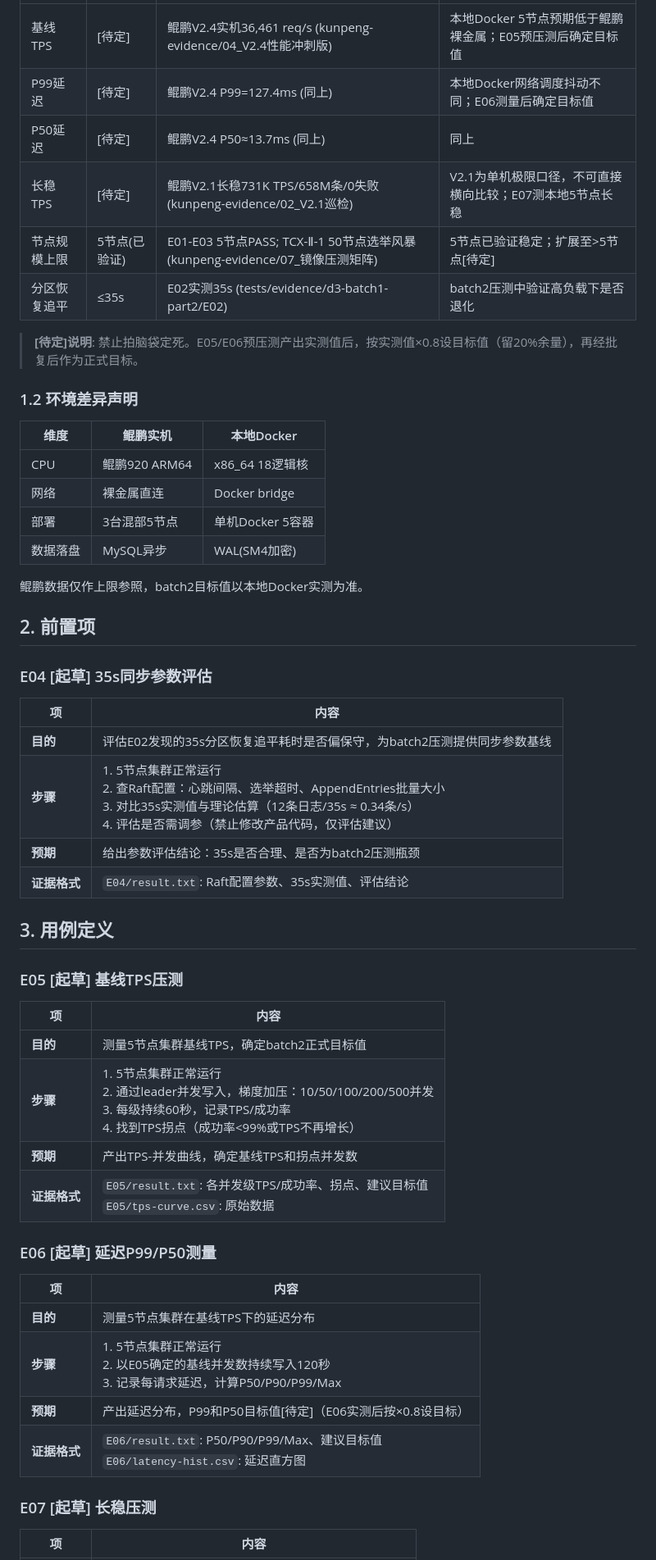
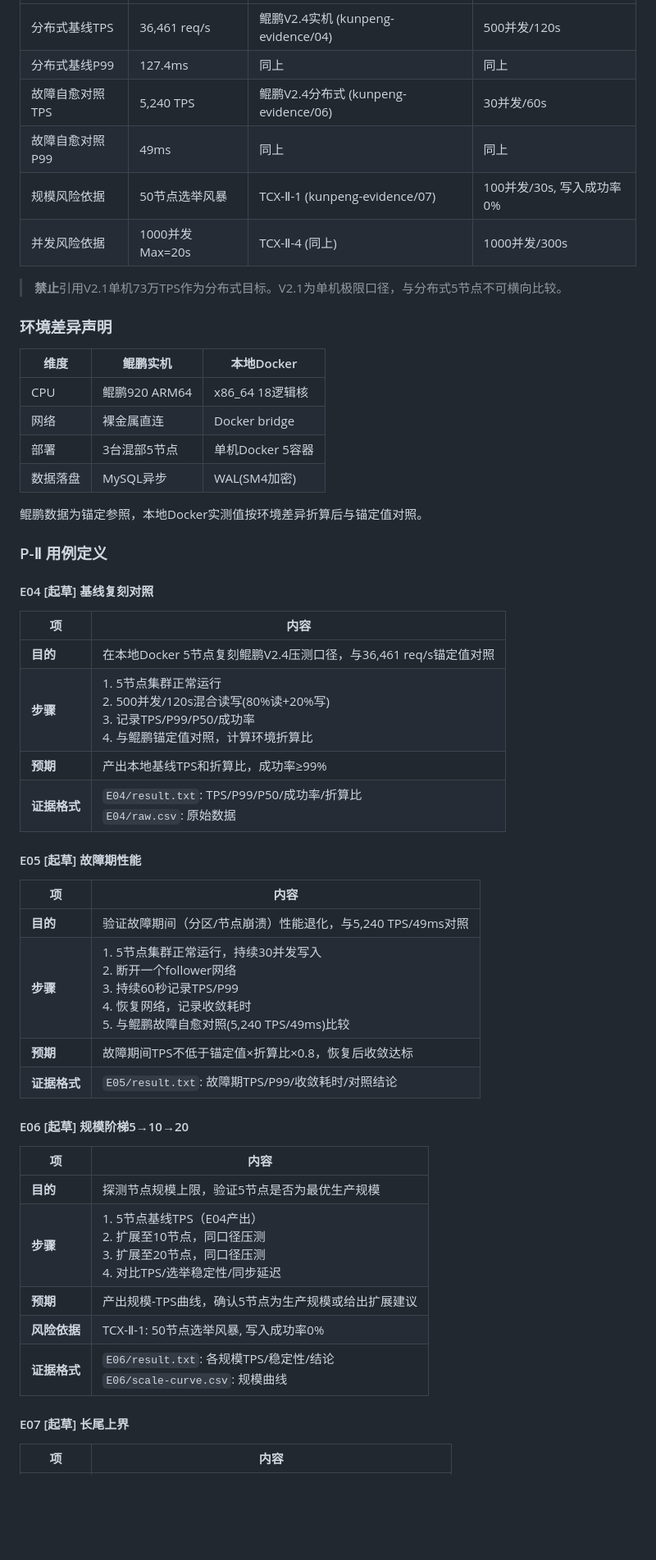
Before and after one commit to raftkv/raftkv, a Markdown page: docs/D3-BATCH2-PLAN.md, the part around one of its changes. Shown at 82% size. GitHub-like rendering; blank space fills up the shorter version.

```diff
--- a/docs/D3-BATCH2-PLAN.md
+++ b/docs/D3-BATCH2-PLAN.md
@@ -11,14 +68,14 @@
 |------|--------|---------|------|
-| 基线TPS | [待定] | 鲲鹏V2.4实机36,461 req/s (kunpeng-evidence/04_V2.4性能冲刺版) | 本地Docker 5节点预期低于鲲鹏裸金属；E05预压测后确定目标值 |
-| P99延迟 | [待定] | 鲲鹏V2.4 P99=127.4ms (同上) | 本地Docker网络调度抖动不同；E06测量后确定目标值 |
-| P50延迟 | [待定] | 鲲鹏V2.4 P50≈13.7ms (同上) | 同上 |
-| 长稳TPS | [待定] | 鲲鹏V2.1长稳731K TPS/658M条/0失败 (kunpeng-evidence/02_V2.1巡检) | V2.1为单机极限口径，不可直接横向比较；E07测本地5节点长稳 |
-| 节点规模上限 | 5节点(已验证) | E01-E03 5节点PASS; TCX-Ⅱ-1 50节点选举风暴 (kunpeng-evidence/07_镜像压测矩阵) | 5节点已验证稳定；扩展至>5节点[待定] |
-| 分区恢复追平 | ≤35s | E02实测35s (tests/evidence/d3-batch1-part2/E02) | batch2压测中验证高负载下是否退化 |
+| 分布式基线TPS | 36,461 req/s | 鲲鹏V2.4实机 (kunpeng-evidence/04) | 500并发/120s |
+| 分布式基线P99 | 127.4ms | 同上 | 同上 |
+| 故障自愈对照TPS | 5,240 TPS | 鲲鹏V2.4分布式 (kunpeng-evidence/06) | 30并发/60s |
+| 故障自愈对照P99 | 49ms | 同上 | 同上 |
+| 规模风险依据 | 50节点选举风暴 | TCX-Ⅱ-1 (kunpeng-evidence/07) | 100并发/30s, 写入成功率0% |
+| 并发风险依据 | 1000并发Max=20s | TCX-Ⅱ-4 (同上) | 1000并发/300s |
 
-> **[待定]说明**: 禁止拍脑袋定死。E05/E06预压测产出实测值后，按实测值×0.8设目标值（留20%余量），再经批复后作为正式目标。
+> **禁止**引用V2.1单机73万TPS作为分布式目标。V2.1为单机极限口径，与分布式5节点不可横向比较。
 
-### 1.2 环境差异声明
+### 环境差异声明
 
 | 维度 | 鲲鹏实机 | 本地Docker |
 |------|---------|-----------|
@@ -27,40 +84,39 @@
 | 部署 | 3台混部5节点 | 单机Docker 5容器 |
 | 数据落盘 | MySQL异步 | WAL(SM4加密) |
 
-鲲鹏数据仅作上限参照，batch2目标值以本地Docker实测为准。
+鲲鹏数据为锚定参照，本地Docker实测值按环境差异折算后与锚定值对照。
 
-## 2. 前置项
+### P-Ⅱ 用例定义
 
-### E04 [起草] 35s同步参数评估
+#### E04 [起草] 基线复刻对照
 
 | 项 | 内容 |
 |---|---|
-| **目的** | 评估E02发现的35s分区恢复追平耗时是否偏保守，为batch2压测提供同步参数基线 |
-| **步骤** | 1. 5节点集群正常运行<br>2. 查Raft配置：心跳间隔、选举超时、AppendEntries批量大小<br>3. 对比35s实测值与理论估算（12条日志/35s ≈ 0.34条/s）<br>4. 评估是否需调参（禁止修改产品代码，仅评估建议） |
-| **预期** | 给出参数评估结论：35s是否合理、是否为batch2压测瓶颈 |
-| **证据格式** | `E04/result.txt`: Raft配置参数、35s实测值、评估结论 |
+| **目的** | 在本地Docker 5节点复刻鲲鹏V2.4压测口径，与36,461 req/s锚定值对照 |
+| **步骤** | 1. 5节点集群正常运行<br>2. 500并发/120s混合读写(80%读+20%写)<br>3. 记录TPS/P99/P50/成功率<br>4. 与鲲鹏锚定值对照，计算环境折算比 |
+| **预期** | 产出本地基线TPS和折算比，成功率≥99% |
+| **证据格式** | `E04/result.txt`: TPS/P99/P50/成功率/折算比<br>`E04/raw.csv`: 原始数据 |
 
-## 3. 用例定义
-
-### E05 [起草] 基线TPS压测
+#### E05 [起草] 故障期性能
 
 | 项 | 内容 |
 |---|---|
-| **目的** | 测量5节点集群基线TPS，确定batch2正式目标值 |
-| **步骤** | 1. 5节点集群正常运行<br>2. 通过leader并发写入，梯度加压：10/50/100/200/500并发<br>3. 每级持续60秒，记录TPS/成功率<br>4. 找到TPS拐点（成功率<99%或TPS不再增长） |
-| **预期** | 产出TPS-并发曲线，确定基线TPS和拐点并发数 |
-| **证据格式** | `E05/result.txt`: 各并发级TPS/成功率、拐点、建议目标值<br>`E05/tps-curve.csv`: 原始数据 |
+| **目的** | 验证故障期间（分区/节点崩溃）性能退化，与5,240 TPS/49ms对照 |
+| **步骤** | 1. 5节点集群正常运行，持续30并发写入<br>2. 断开一个follower网络<br>3. 持续60秒记录TPS/P99<br>4. 恢复网络，记录收敛耗时<br>5. 与鲲鹏故障自愈对照(5,240 TPS/49ms)比较 |
+| **预期** | 故障期间TPS不低于锚定值×折算比×0.8，恢复后收敛达标 |
+| **证据格式** | `E05/result.txt`: 故障期TPS/P99/收敛耗时/对照结论 |
 
-### E06 [起草] 延迟P99/P50测量
+#### E06 [起草] 规模阶梯5→10→20
 
 | 项 | 内容 |
 |---|---|
-| **目的** | 测量5节点集群在基线TPS下的延迟分布 |
-| **步骤** | 1. 5节点集群正常运行<br>2. 以E05确定的基线并发数持续写入120秒<br>3. 记录每请求延迟，计算P50/P90/P99/Max |
-| **预期** | 产出延迟分布，P99和P50目标值[待定]（E06实测后按×0.8设目标） |
-| **证据格式** | `E06/result.txt`: P50/P90/P99/Max、建议目标值<br>`E06/latency-hist.csv`: 延迟直方图 |
+| **目的** | 探测节点规模上限，验证5节点是否为最优生产规模 |
+| **步骤** | 1. 5节点基线TPS（E04产出）<br>2. 扩展至10节点，同口径压测<br>3. 扩展至20节点，同口径压测<br>4. 对比TPS/选举稳定性/同步延迟 |
+| **预期** | 产出规模-TPS曲线，确认5节点为生产规模或给出扩展建议 |
+| **风险依据** | TCX-Ⅱ-1: 50节点选举风暴, 写入成功率0% |
+| **证据格式** | `E06/result.txt`: 各规模TPS/稳定性/结论<br>`E06/scale-curve.csv`: 规模曲线 |
 
-### E07 [起草] 长稳压测
+#### E07 [起草] 长尾上界
 
 | 项 | 内容 |
 |---|---|
```
Also changed, not shown: other parts of docs/D3-BATCH2-PLAN.md (+90 -28 lines).
